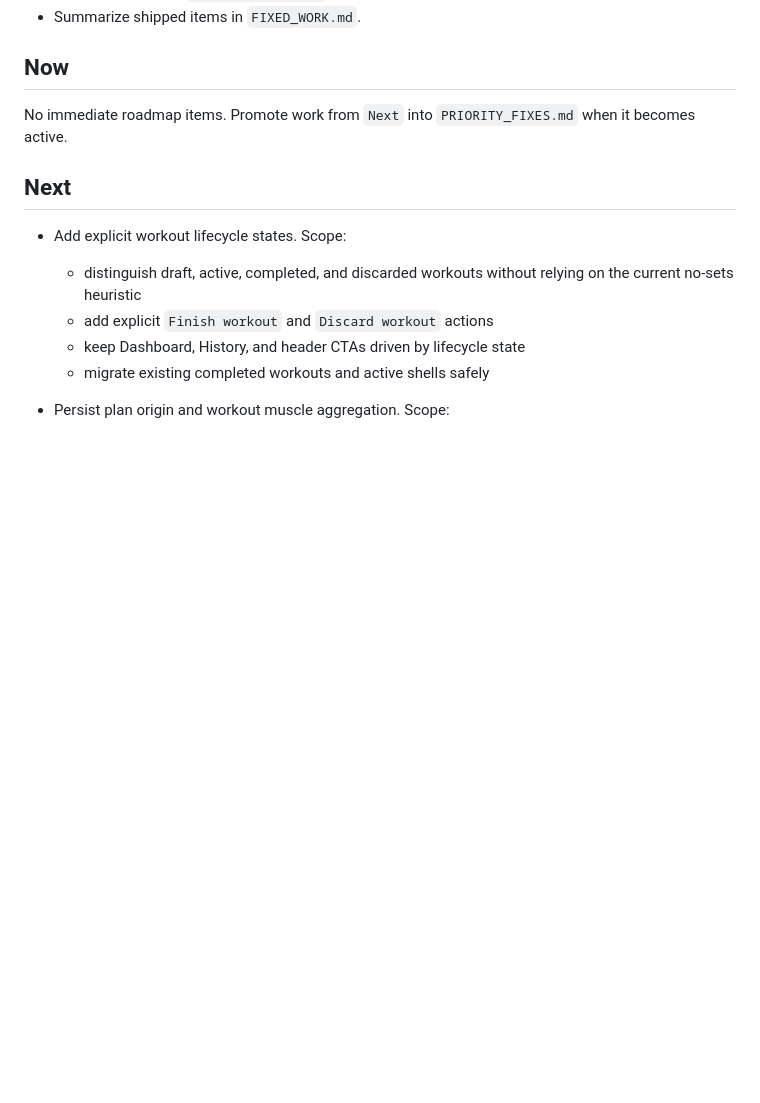
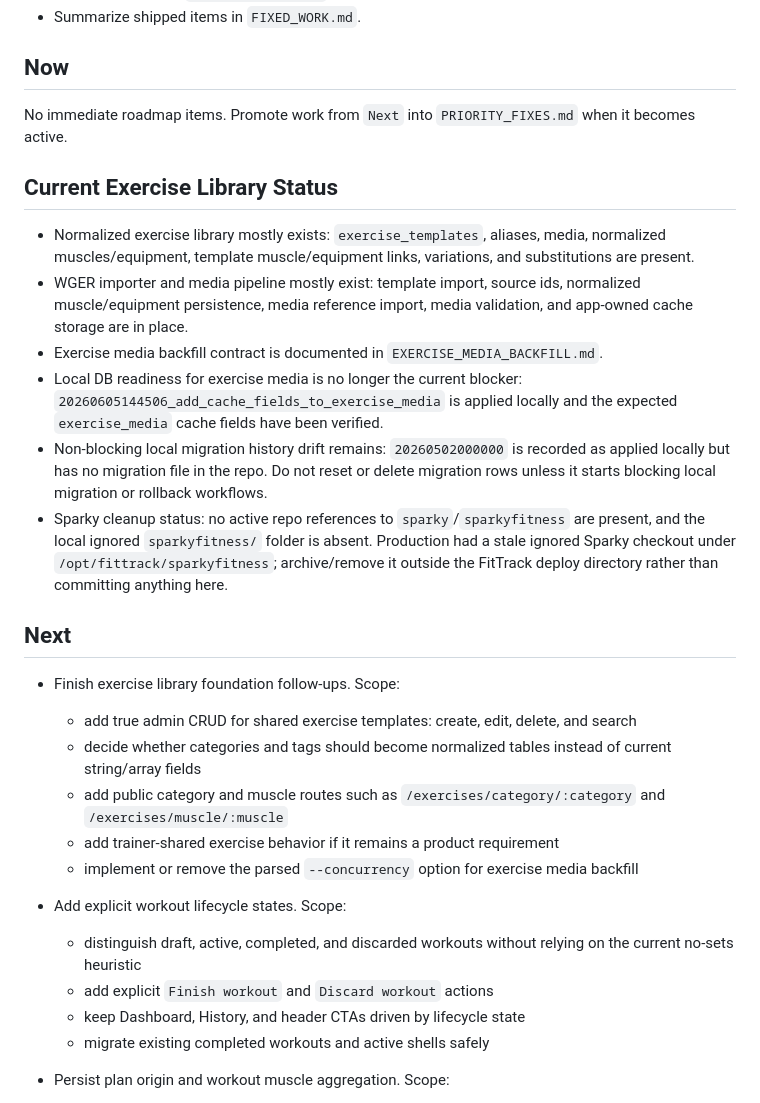
Before and after one commit to Ryner88/fittrack, a Markdown page: FUTURE_TASKS.md, the part around the change. Rendered like a GitHub page; blank space fills up the shorter version.

Commit message:
Document exercise media backfill status

```diff
--- a/FUTURE_TASKS.md
+++ b/FUTURE_TASKS.md
@@ -13,7 +13,37 @@ This file is the broader roadmap beyond the immediate execution queue.
 
 No immediate roadmap items. Promote work from `Next` into `PRIORITY_FIXES.md` when it becomes active.
 
+## Current Exercise Library Status
+
+- Normalized exercise library mostly exists:
+  `exercise_templates`, aliases, media, normalized muscles/equipment, template
+  muscle/equipment links, variations, and substitutions are present.
+- WGER importer and media pipeline mostly exist:
+  template import, source ids, normalized muscle/equipment persistence, media
+  reference import, media validation, and app-owned cache storage are in place.
+- Exercise media backfill contract is documented in `EXERCISE_MEDIA_BACKFILL.md`.
+- Local DB readiness for exercise media is no longer the current blocker:
+  `20260605144506_add_cache_fields_to_exercise_media` is applied locally and the
+  expected `exercise_media` cache fields have been verified.
+- Non-blocking local migration history drift remains:
+  `20260502000000` is recorded as applied locally but has no migration file in
+  the repo. Do not reset or delete migration rows unless it starts blocking local
+  migration or rollback workflows.
+- Sparky cleanup status:
+  no active repo references to `sparky`/`sparkyfitness` are present, and the
+  local ignored `sparkyfitness/` folder is absent. Production had a stale ignored
+  Sparky checkout under `/opt/fittrack/sparkyfitness`; archive/remove it outside
+  the FitTrack deploy directory rather than committing anything here.
+
 ## Next
+
+- Finish exercise library foundation follow-ups.
+  Scope:
+  - add true admin CRUD for shared exercise templates: create, edit, delete, and search
+  - decide whether categories and tags should become normalized tables instead of current string/array fields
+  - add public category and muscle routes such as `/exercises/category/:category` and `/exercises/muscle/:muscle`
+  - add trainer-shared exercise behavior if it remains a product requirement
+  - implement or remove the parsed `--concurrency` option for exercise media backfill
 
 - Add explicit workout lifecycle states.
   Scope:
```
Also changed, not shown: EXERCISE_MEDIA_BACKFILL.md (+7 -6 lines).
